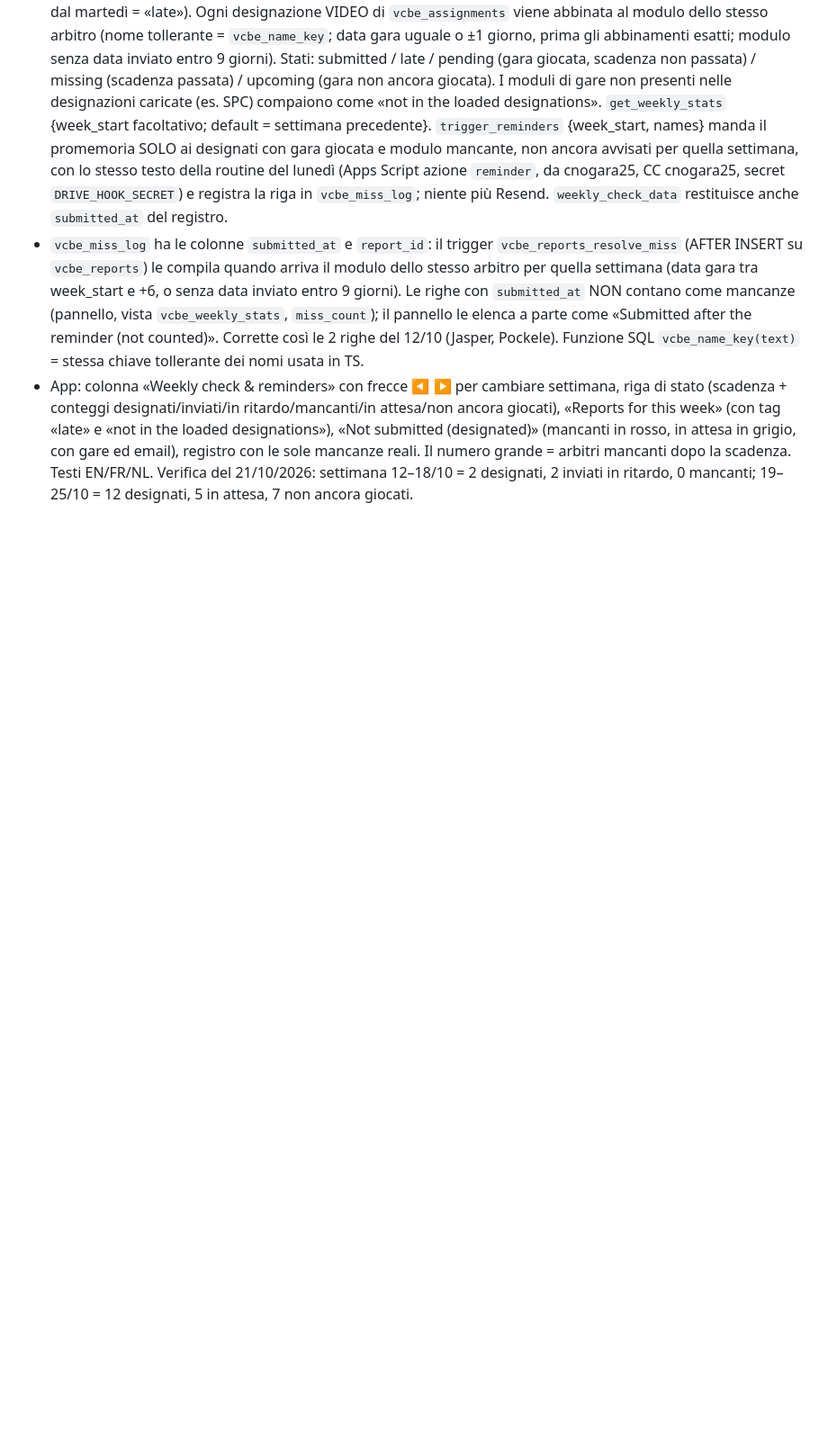
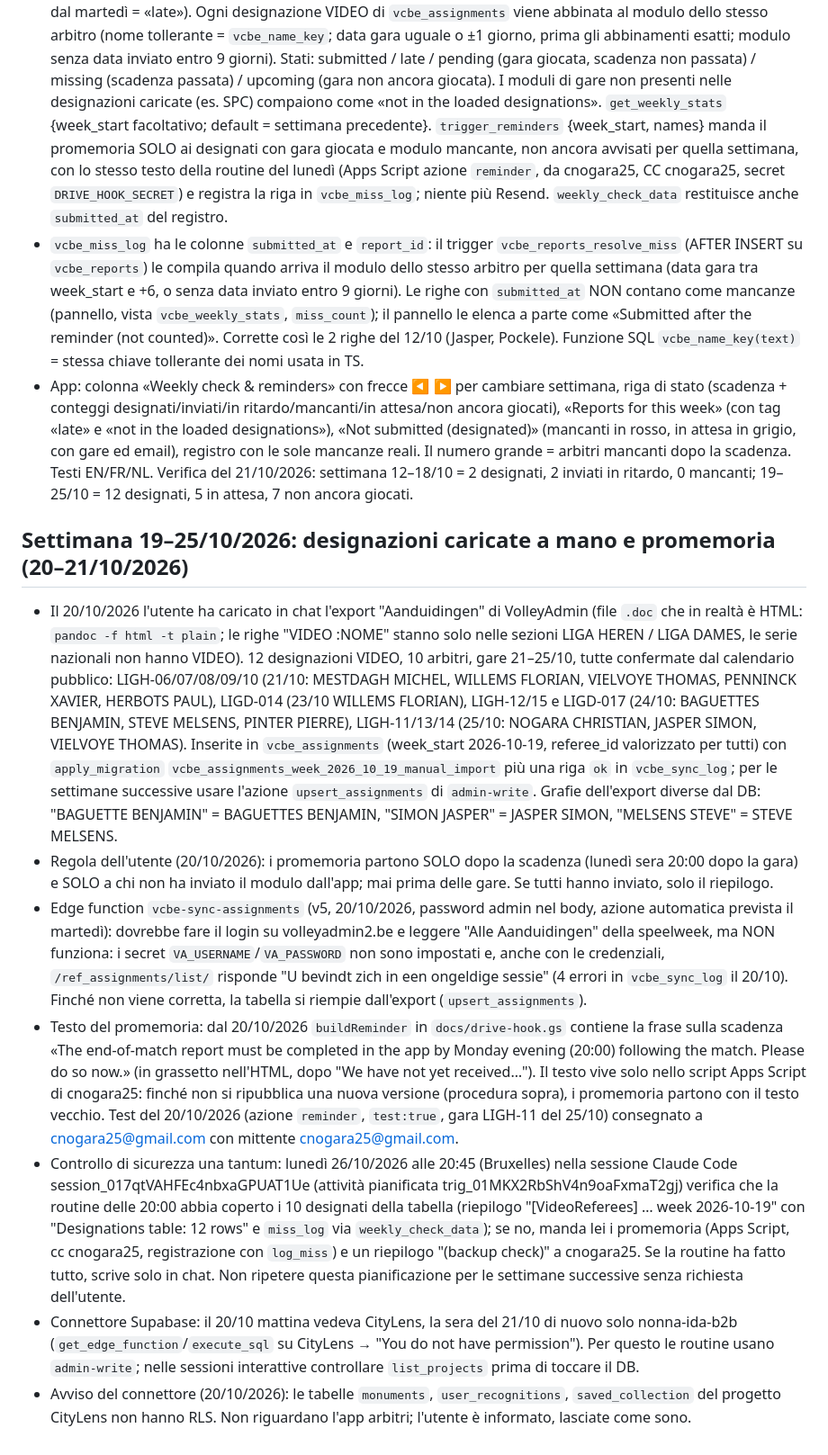
Before and after one commit to chrinogara/video-challenge-be, a Markdown page: CLAUDE.md, the part around one of its changes. Shown at 90% size. Drawn GitHub-style; blank space fills up the shorter version.

Commit message:
CLAUDE.md: designazioni 19-25/10 caricate a mano, scadenza nel promemoria, controllo di sicurezza
Note di memoria del 20-21/10/2026: import manuale delle 12 designazioni
VIDEO della settimana 19-25/10 in vcbe_assignments, stato della funzione
vcbe-sync-assignments, frase sulla scadenza del lunedì sera nel testo del
promemoria (da ripubblicare nello script), procedura per far cambiare il
prompt della routine da un'altra sessione, controllo di sicurezza del
26/10 e stato del connettore Supabase.

Co-Authored-By: Claude Fable 5.1 <noreply@anthropic.com>
Claude-Session: https://claude.ai/code/session_017qtVAHFEc4nbxaGPUAT1Ue

```diff
--- a/CLAUDE.md
+++ b/CLAUDE.md
@@ -75,3 +75,12 @@
 - `admin-write` v17 (deploy n. 19 su Supabase; i numeri di versione saltano), funzione `weekStatus`: una settimana lunedì–domenica, scadenza il lunedì successivo (ora di Bruxelles, a livello di giorno: inviato il lunedì = in tempo, dal martedì = «late»). Ogni designazione VIDEO di `vcbe_assignments` viene abbinata al modulo dello stesso arbitro (nome tollerante = `vcbe_name_key`; data gara uguale o ±1 giorno, prima gli abbinamenti esatti; modulo senza data inviato entro 9 giorni). Stati: submitted / late / pending (gara giocata, scadenza non passata) / missing (scadenza passata) / upcoming (gara non ancora giocata). I moduli di gare non presenti nelle designazioni caricate (es. SPC) compaiono come «not in the loaded designations». `get_weekly_stats` {week_start facoltativo; default = settimana precedente}. `trigger_reminders` {week_start, names} manda il promemoria SOLO ai designati con gara giocata e modulo mancante, non ancora avvisati per quella settimana, con lo stesso testo della routine del lunedì (Apps Script azione `reminder`, da cnogara25, CC cnogara25, secret `DRIVE_HOOK_SECRET`) e registra la riga in `vcbe_miss_log`; niente più Resend. `weekly_check_data` restituisce anche `submitted_at` del registro.
 - `vcbe_miss_log` ha le colonne `submitted_at` e `report_id`: il trigger `vcbe_reports_resolve_miss` (AFTER INSERT su `vcbe_reports`) le compila quando arriva il modulo dello stesso arbitro per quella settimana (data gara tra week_start e +6, o senza data inviato entro 9 giorni). Le righe con `submitted_at` NON contano come mancanze (pannello, vista `vcbe_weekly_stats`, `miss_count`); il pannello le elenca a parte come «Submitted after the reminder (not counted)». Corrette così le 2 righe del 12/10 (Jasper, Pockele). Funzione SQL `vcbe_name_key(text)` = stessa chiave tollerante dei nomi usata in TS.
 - App: colonna «Weekly check & reminders» con frecce ◀ ▶ per cambiare settimana, riga di stato (scadenza + conteggi designati/inviati/in ritardo/mancanti/in attesa/non ancora giocati), «Reports for this week» (con tag «late» e «not in the loaded designations»), «Not submitted (designated)» (mancanti in rosso, in attesa in grigio, con gare ed email), registro con le sole mancanze reali. Il numero grande = arbitri mancanti dopo la scadenza. Testi EN/FR/NL. Verifica del 21/10/2026: settimana 12–18/10 = 2 designati, 2 inviati in ritardo, 0 mancanti; 19–25/10 = 12 designati, 5 in attesa, 7 non ancora giocati.
+
+## Settimana 19–25/10/2026: designazioni caricate a mano e promemoria (20–21/10/2026)
+- Il 20/10/2026 l'utente ha caricato in chat l'export "Aanduidingen" di VolleyAdmin (file `.doc` che in realtà è HTML: `pandoc -f html -t plain`; le righe "VIDEO :NOME" stanno solo nelle sezioni LIGA HEREN / LIGA DAMES, le serie nazionali non hanno VIDEO). 12 designazioni VIDEO, 10 arbitri, gare 21–25/10, tutte confermate dal calendario pubblico: LIGH-06/07/08/09/10 (21/10: MESTDAGH MICHEL, WILLEMS FLORIAN, VIELVOYE THOMAS, PENNINCK XAVIER, HERBOTS PAUL), LIGD-014 (23/10 WILLEMS FLORIAN), LIGH-12/15 e LIGD-017 (24/10: BAGUETTES BENJAMIN, STEVE MELSENS, PINTER PIERRE), LIGH-11/13/14 (25/10: NOGARA CHRISTIAN, JASPER SIMON, VIELVOYE THOMAS). Inserite in `vcbe_assignments` (week_start 2026-10-19, referee_id valorizzato per tutti) con `apply_migration` `vcbe_assignments_week_2026_10_19_manual_import` più una riga `ok` in `vcbe_sync_log`; per le settimane successive usare l'azione `upsert_assignments` di `admin-write`. Grafie dell'export diverse dal DB: "BAGUETTE BENJAMIN" = BAGUETTES BENJAMIN, "SIMON JASPER" = JASPER SIMON, "MELSENS STEVE" = STEVE MELSENS.
+- Regola dell'utente (20/10/2026): i promemoria partono SOLO dopo la scadenza (lunedì sera 20:00 dopo la gara) e SOLO a chi non ha inviato il modulo dall'app; mai prima delle gare. Se tutti hanno inviato, solo il riepilogo.
+- Edge function `vcbe-sync-assignments` (v5, 20/10/2026, password admin nel body, azione automatica prevista il martedì): dovrebbe fare il login su volleyadmin2.be e leggere "Alle Aanduidingen" della speelweek, ma NON funziona: i secret `VA_USERNAME`/`VA_PASSWORD` non sono impostati e, anche con le credenziali, `/ref_assignments/list/` risponde "U bevindt zich in een ongeldige sessie" (4 errori in `vcbe_sync_log` il 20/10). Finché non viene corretta, la tabella si riempie dall'export (`upsert_assignments`).
+- Testo del promemoria: dal 20/10/2026 `buildReminder` in `docs/drive-hook.gs` contiene la frase sulla scadenza «The end-of-match report must be completed in the app by Monday evening (20:00) following the match. Please do so now.» (in grassetto nell'HTML, dopo "We have not yet received…"). Il testo vive solo nello script Apps Script di cnogara25: finché non si ripubblica una nuova versione (procedura sopra), i promemoria partono con il testo vecchio. Test del 20/10/2026 (azione `reminder`, `test:true`, gara LIGH-11 del 25/10) consegnato a cnogara25@gmail.com con mittente cnogara25@gmail.com.
+- Controllo di sicurezza una tantum: lunedì 26/10/2026 alle 20:45 (Bruxelles) nella sessione Claude Code session_017qtVAHFEc4nbxaGPUAT1Ue (attività pianificata trig_01MKX2RbShV4n9oaFxmaT2gj) verifica che la routine delle 20:00 abbia coperto i 10 designati della tabella (riepilogo "[VideoReferees] … week 2026-10-19" con "Designations table: 12 rows" e `miss_log` via `weekly_check_data`); se no, manda lei i promemoria (Apps Script, cc cnogara25, registrazione con `log_miss`) e un riepilogo "(backup check)" a cnogara25. Se la routine ha fatto tutto, scrive solo in chat. Non ripetere questa pianificazione per le settimane successive senza richiesta dell'utente.
+- Connettore Supabase: il 20/10 mattina vedeva CityLens, la sera del 21/10 di nuovo solo nonna-ida-b2b (`get_edge_function`/`execute_sql` su CityLens → "You do not have permission"). Per questo le routine usano `admin-write`; nelle sessioni interattive controllare `list_projects` prima di toccare il DB.
+- Avviso del connettore (20/10/2026): le tabelle `monuments`, `user_recognitions`, `saved_collection` del progetto CityLens non hanno RLS. Non riguardano l'app arbitri; l'utente è informato, lasciate come sono.
```
Also changed, not shown: other parts of CLAUDE.md (+1 -1 lines).
